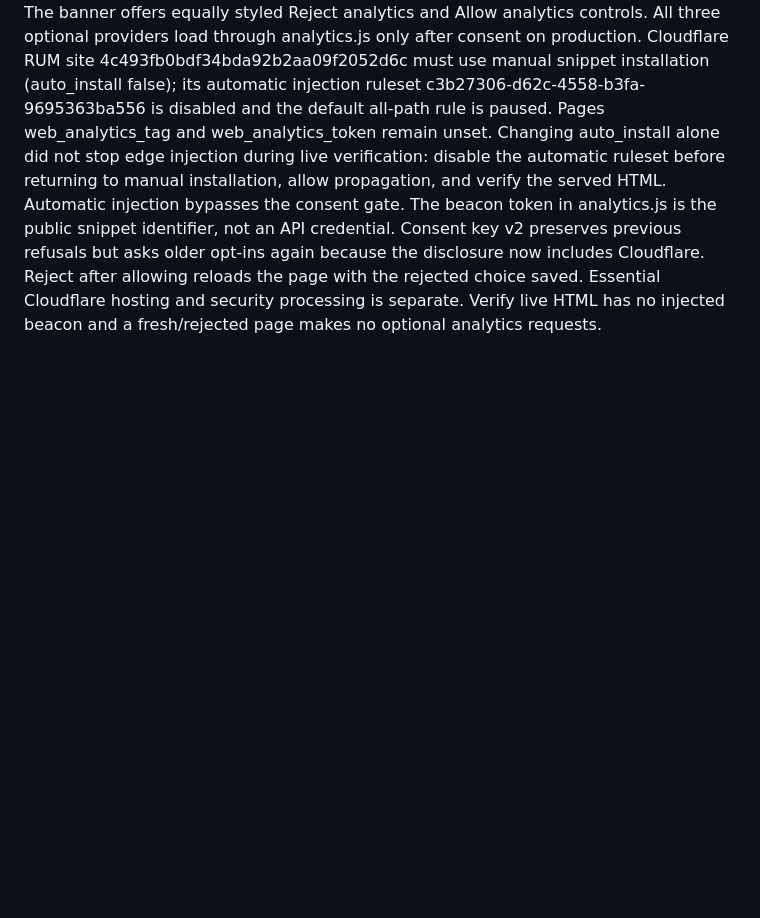
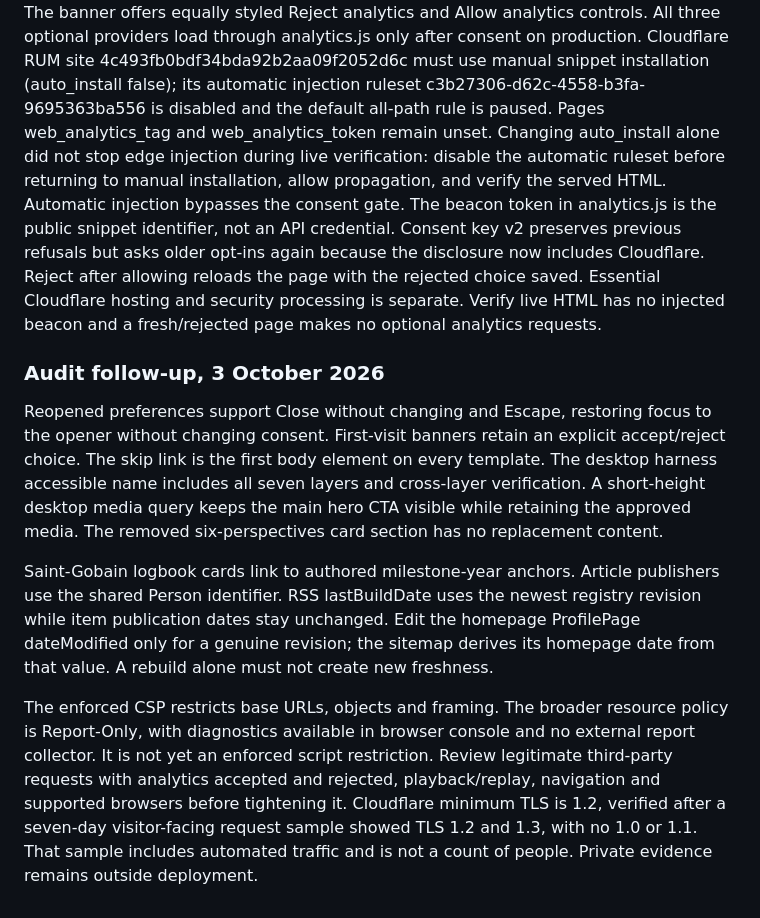
Before and after one commit to prateeksax-claw/prateek-site, a Markdown page: BUILD.md, the part around the change. GitHub-like rendering; blank space fills up the shorter version.

Commit message:
Document audit follow-up and security rollout boundaries [skip ci]

```diff
--- a/BUILD.md
+++ b/BUILD.md
@@ -142,3 +142,11 @@ Replay captures the currently visible film frame or face still into a temporary
 ## Unified analytics choice
 
 The banner offers equally styled Reject analytics and Allow analytics controls. All three optional providers load through analytics.js only after consent on production. Cloudflare RUM site 4c493fb0bdf34bda92b2aa09f2052d6c must use manual snippet installation (auto_install false); its automatic injection ruleset c3b27306-d62c-4558-b3fa-9695363ba556 is disabled and the default all-path rule is paused. Pages web_analytics_tag and web_analytics_token remain unset. Changing auto_install alone did not stop edge injection during live verification: disable the automatic ruleset before returning to manual installation, allow propagation, and verify the served HTML. Automatic injection bypasses the consent gate. The beacon token in analytics.js is the public snippet identifier, not an API credential. Consent key v2 preserves previous refusals but asks older opt-ins again because the disclosure now includes Cloudflare. Reject after allowing reloads the page with the rejected choice saved. Essential Cloudflare hosting and security processing is separate. Verify live HTML has no injected beacon and a fresh/rejected page makes no optional analytics requests.
+
+### Audit follow-up, 3 October 2026
+
+Reopened preferences support Close without changing and Escape, restoring focus to the opener without changing consent. First-visit banners retain an explicit accept/reject choice. The skip link is the first body element on every template. The desktop harness accessible name includes all seven layers and cross-layer verification. A short-height desktop media query keeps the main hero CTA visible while retaining the approved media. The removed six-perspectives card section has no replacement content.
+
+Saint-Gobain logbook cards link to authored milestone-year anchors. Article publishers use the shared Person identifier. RSS lastBuildDate uses the newest registry revision while item publication dates stay unchanged. Edit the homepage ProfilePage dateModified only for a genuine revision; the sitemap derives its homepage date from that value. A rebuild alone must not create new freshness.
+
+The enforced CSP restricts base URLs, objects and framing. The broader resource policy is Report-Only, with diagnostics available in browser console and no external report collector. It is not yet an enforced script restriction. Review legitimate third-party requests with analytics accepted and rejected, playback/replay, navigation and supported browsers before tightening it. Cloudflare minimum TLS is 1.2, verified after a seven-day visitor-facing request sample showed TLS 1.2 and 1.3, with no 1.0 or 1.1. That sample includes automated traffic and is not a count of people. Private evidence remains outside deployment.
```
